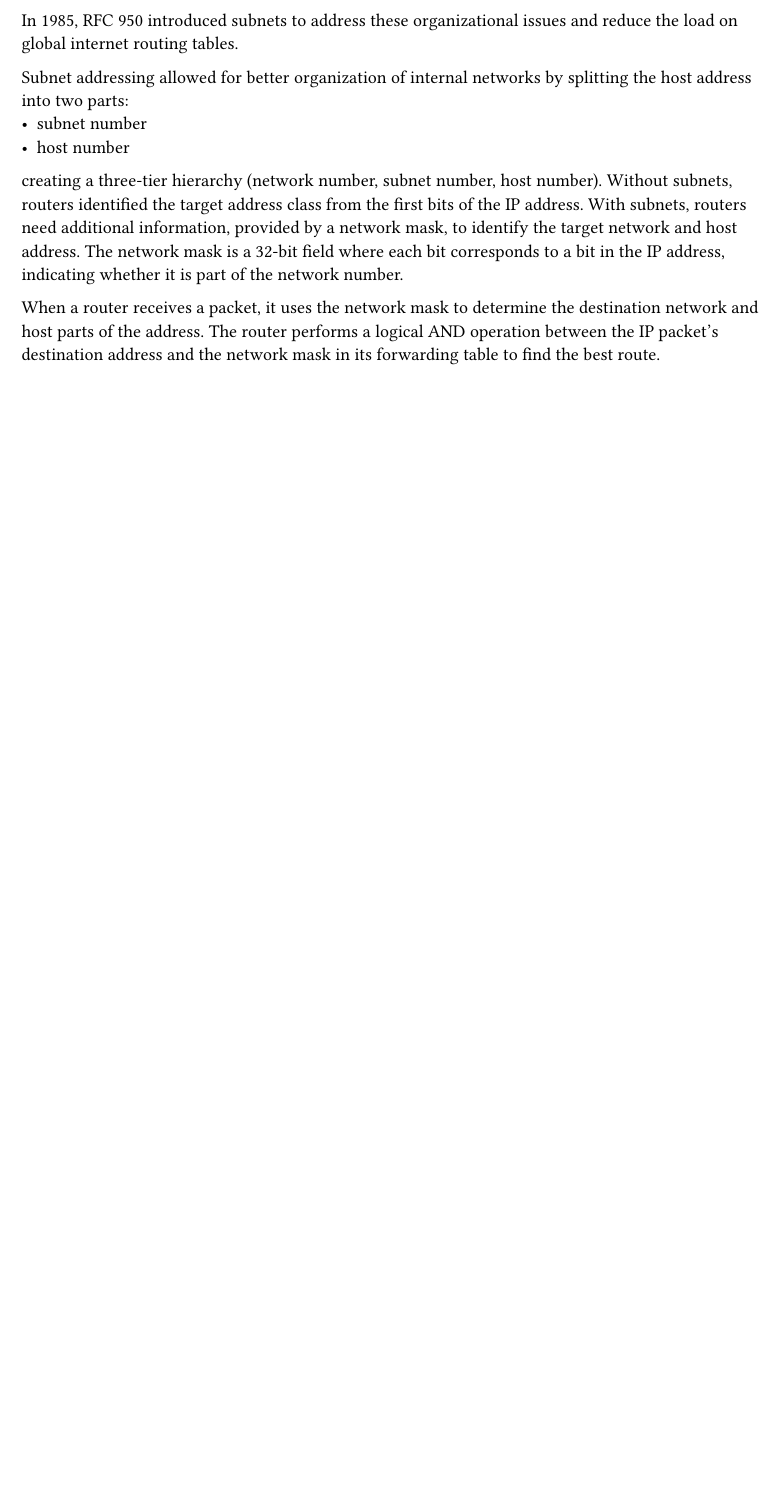
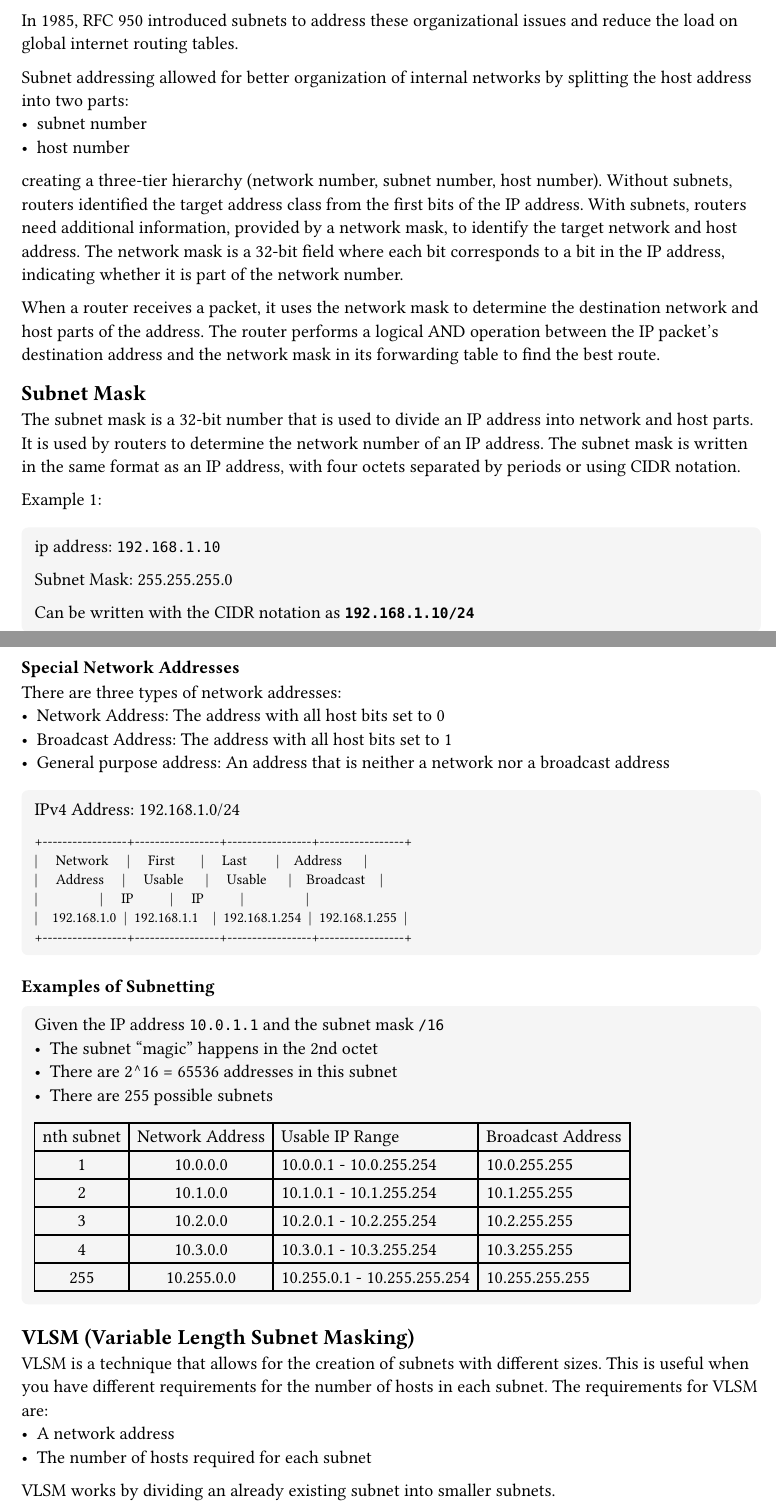
Before and after one commit to DaAlbrecht/lecture-notes, a Typst document (computer_networks/ipv4.typ): part of page 4 of 4 before the commit and two parts of pages 4 and 5 of 7 after it, the two joined at a grey line, cut so that both start at the same text, the shorter picture padded with empty space. Compiled offline with Typst 0.15; a missing font is replaced by an installed copy or a similar font.

Commit message:
feat: ipv4

````diff
--- a/computer_networks/ipv4.typ
+++ b/computer_networks/ipv4.typ
@@ -129,3 +129,74 @@ The network mask is a 32-bit field where each bit corresponds to a bit in the IP
 
 When a router receives a packet, it uses the network mask to determine the destination network and host parts of the address.
 The router performs a logical AND operation between the IP packet's destination address and the network mask in its forwarding table to find the best route.
+
+== Subnet Mask
+
+The subnet mask is a 32-bit number that is used to divide an IP address into network and host parts.
+It is used by routers to determine the network number of an IP address.
+The subnet mask is written in the same format as an IP address, with four octets separated by periods or using
+CIDR notation.
+
+Example 1:
+#example[
+ip address: `192.168.1.10`
+
+Subnet Mask: 255.255.255.0
+
+Can be written with the CIDR notation as *`192.168.1.10/24`*
+]
+
+#pagebreak()
+
+=== Special Network Addresses
+
+There are three types of network addresses:
+  - Network Address: The address with all host bits set to 0
+  - Broadcast Address: The address with all host bits set to 1
+  - General purpose address: An address that is neither a network nor a broadcast address
+
+#example[
+  IPv4 Address: 192.168.1.0/24
+#show raw: set text(font: "Berkeley Mono", size: 9pt, spacing: 100%)
+```
++-----------------+-----------------+-----------------+-----------------+
+|     Network     |     First       |     Last        |    Address      |
+|     Address     |     Usable      |     Usable      |    Broadcast    |
+|                 |     IP          |     IP          |                 |
+|    192.168.1.0  |  192.168.1.1    |  192.168.1.254  |  192.168.1.255  |
++-----------------+-----------------+-----------------+-----------------+
+```]
+
+
+=== Examples of Subnetting
+
+#example[
+  Given the IP address `10.0.1.1` and the subnet mask `/16`
+  - The subnet "magic" happens in the 2nd octet
+  - There are 2^16 = 65536 addresses in this subnet
+  - There are 255 possible subnets
+ #table(
+    columns: (auto,auto,auto,auto),
+    align: (center + horizon,center+horizon,left+horizon,left+horizon),
+    table.header([nth subnet], [Network Address], [Usable IP Range], [Broadcast Address]),
+    [1], [10.0.0.0], [10.0.0.1 - 10.0.255.254], [10.0.255.255],
+    [2], [10.1.0.0], [10.1.0.1 - 10.1.255.254], [10.1.255.255],
+    [3], [10.2.0.0], [10.2.0.1 - 10.2.255.254], [10.2.255.255],
+    [4], [10.3.0.0], [10.3.0.1 - 10.3.255.254], [10.3.255.255],
+    [255], [10.255.0.0], [10.255.0.1 - 10.255.255.254], [10.255.255.255]
+  )
+]
+
+== VLSM (Variable Length Subnet Masking)
+
+VLSM is a technique that allows for the creation of subnets with different sizes.
+This is useful when you have different requirements for the number of hosts in each subnet.
+The requirements for VLSM are:
+  - A network address
+  - The number of hosts required for each subnet
+
+VLSM works by dividing an already existing subnet into smaller subnets.
+
+#pagebreak()
+
+== IPv4 Header
@@ -131,0 +237 @@ The router performs a logical AND operation between the IP packet's destination
+#pagebreak()
@@ -131,0 +253 @@ The router performs a logical AND operation between the IP packet's destination
+#example[
````
Also changed, not shown: resources/IPv4_Packet-en.svg.png (added), computer_networks/ipv4.typ (61 more changed lines).
